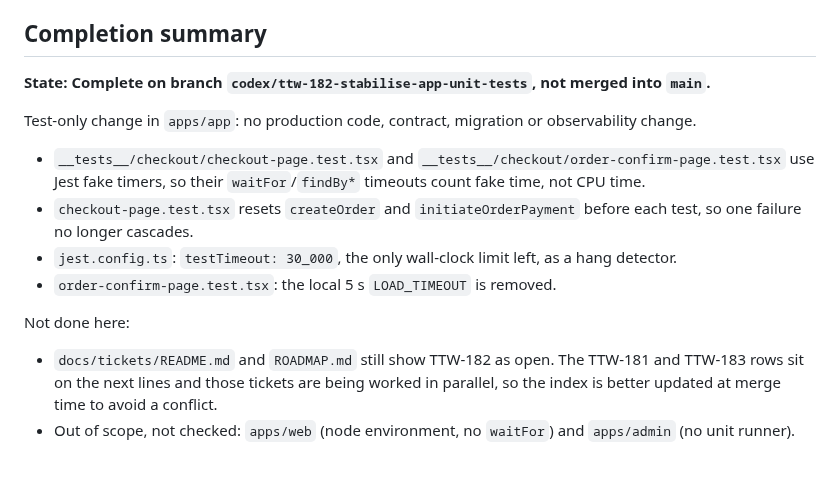
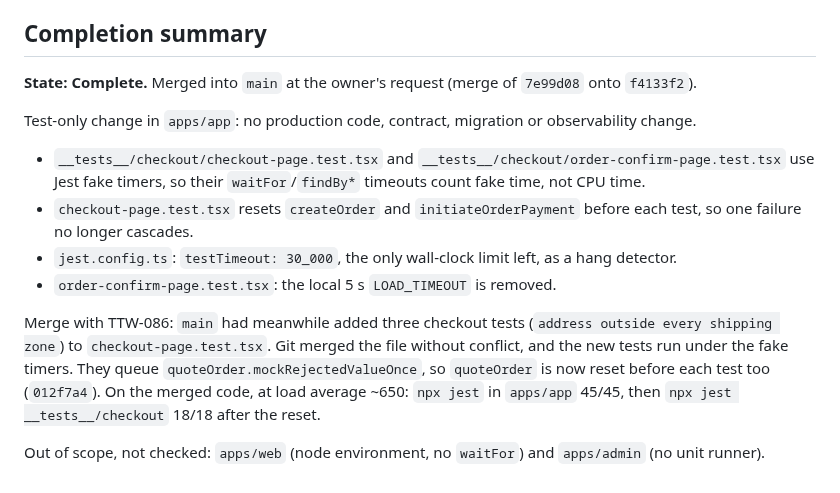
Before and after one commit to AgbodesiImoagene/the_tamiym_workshop, a Markdown page: docs/tickets/ttw-182-stabilise-customer-app-unit-tests-under-load.md, the part around the change. Drawn GitHub-style.

```diff
--- a/docs/tickets/ttw-182-stabilise-customer-app-unit-tests-under-load.md
+++ b/docs/tickets/ttw-182-stabilise-customer-app-unit-tests-under-load.md
@@ -180,7 +180,7 @@ Gates:
 
 ## Completion summary
 
-**State: Complete on branch `codex/ttw-182-stabilise-app-unit-tests`, not merged into `main`.**
+**State: Complete.** Merged into `main` at the owner's request (merge of `7e99d08` onto `f4133f2`).
 
 Test-only change in `apps/app`: no production code, contract, migration or observability change.
 
@@ -189,7 +189,6 @@ Test-only change in `apps/app`: no production code, contract, migration or obser
 - `jest.config.ts`: `testTimeout: 30_000`, the only wall-clock limit left, as a hang detector.
 - `order-confirm-page.test.tsx`: the local 5 s `LOAD_TIMEOUT` is removed.
 
-Not done here:
+Merge with TTW-086: `main` had meanwhile added three checkout tests (`address outside every shipping zone`) to `checkout-page.test.tsx`. Git merged the file without conflict, and the new tests run under the fake timers. They queue `quoteOrder.mockRejectedValueOnce`, so `quoteOrder` is now reset before each test too (`012f7a4`). On the merged code, at load average ~650: `npx jest` in `apps/app` 45/45, then `npx jest __tests__/checkout` 18/18 after the reset.
 
-- `docs/tickets/README.md` and `ROADMAP.md` still show TTW-182 as open. The TTW-181 and TTW-183 rows sit on the next lines and those tickets are being worked in parallel, so the index is better updated at merge time to avoid a conflict.
-- Out of scope, not checked: `apps/web` (node environment, no `waitFor`) and `apps/admin` (no unit runner).
+Out of scope, not checked: `apps/web` (node environment, no `waitFor`) and `apps/admin` (no unit runner).
```
Also changed, not shown: docs/tickets/README.md (+1 -1 lines), docs/tickets/ROADMAP.md (+1 -1 lines).
